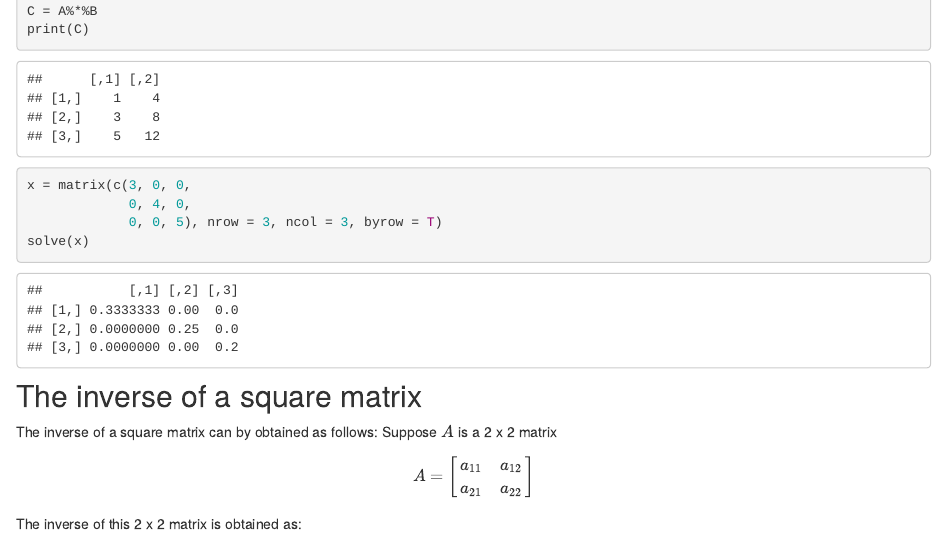
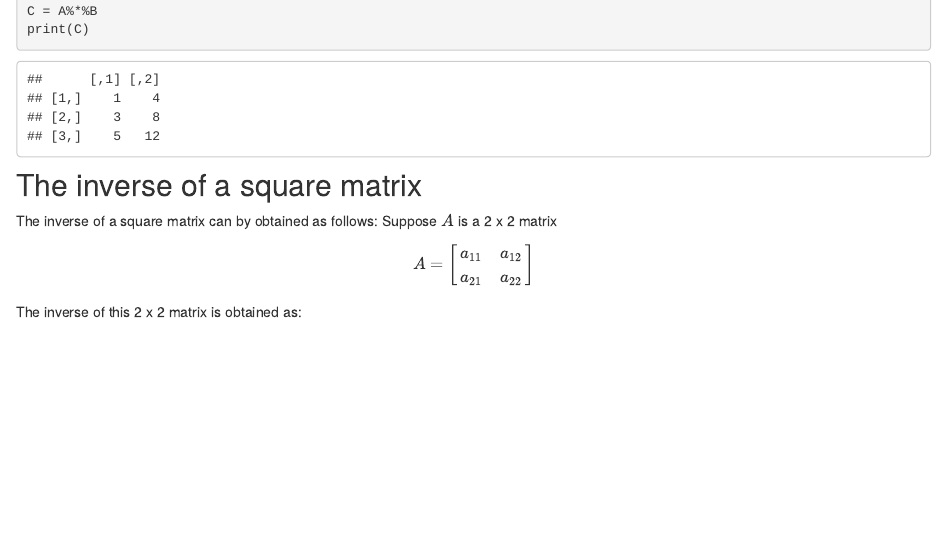
Before and after one commit to lfdelgadom/DS_plant_breeding, an R Markdown document (analysis/Matrix_algebra.Rmd): the page in a window 1100 px wide, from 4500 px down. Rendered offline with R 4.5, knitr and Pandoc, with nearby package versions; drawn as R Markdown's standard HTML page in place of the format the file asks for.

Commit message:
delete inverse matrix

````diff
--- a/analysis/Matrix_algebra.Rmd
+++ b/analysis/Matrix_algebra.Rmd
@@ -295,14 +295,6 @@ C = A%*%B
 print(C)
 ```
 
-```{r}
-x = matrix(c(3, 0, 0,
-             0, 4, 0,
-             0, 0, 5), nrow = 3, ncol = 3, byrow = T)
-solve(x)
-```
-
-
 ## The inverse of a square matrix
 
 The inverse of a square matrix can by obtained as follows:
````
